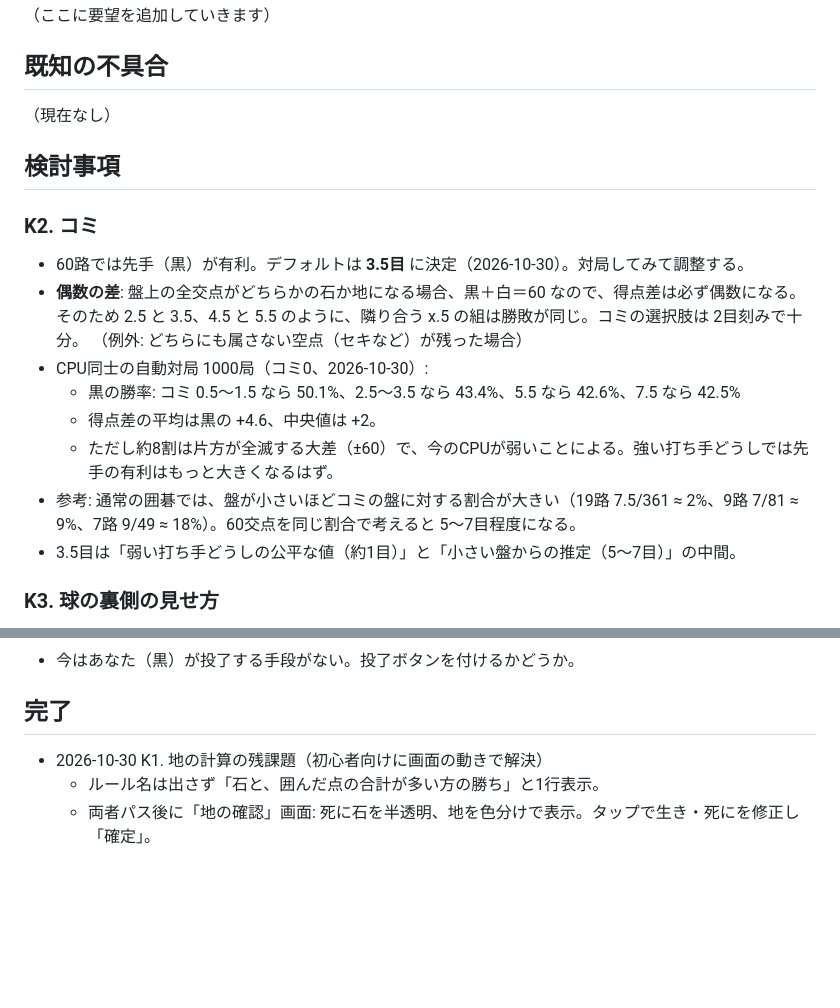
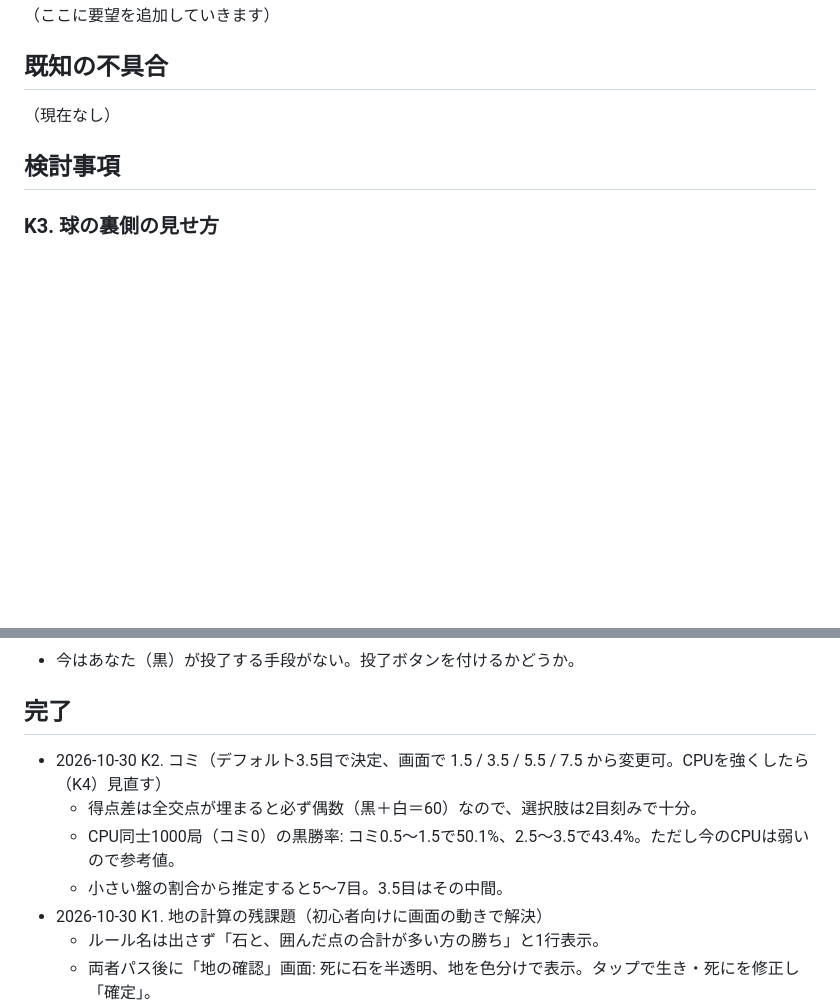
Before and after one commit to okuyamashin/gosoccer, a Markdown page: TODO.md, 2 parts joined by grey strips. Rendered like a GitHub page; blank space fills up the shorter version.

Commit message:
TODO: close K2 (komi)
Co-Authored-By: Claude Opus 5.5 <noreply@anthropic.com>

```diff
--- a/TODO.md
+++ b/TODO.md
@@ -28,18 +28,6 @@
 
 ## 検討事項
 
-### K2. コミ
-- 60路では先手（黒）が有利。デフォルトは **3.5目** に決定（2026-10-30）。対局してみて調整する。
-- **偶数の差**: 盤上の全交点がどちらかの石か地になる場合、黒＋白＝60 なので、得点差は必ず偶数になる。
-  そのため 2.5 と 3.5、4.5 と 5.5 のように、隣り合う x.5 の組は勝敗が同じ。コミの選択肢は 2目刻みで十分。
-  （例外: どちらにも属さない空点（セキなど）が残った場合）
-- CPU同士の自動対局 1000局（コミ0、2026-10-30）:
-  - 黒の勝率: コミ 0.5〜1.5 なら 50.1%、2.5〜3.5 なら 43.4%、5.5 なら 42.6%、7.5 なら 42.5%
-  - 得点差の平均は黒の +4.6、中央値は +2。
-  - ただし約8割は片方が全滅する大差（±60）で、今のCPUが弱いことによる。強い打ち手どうしでは先手の有利はもっと大きくなるはず。
-- 参考: 通常の囲碁では、盤が小さいほどコミの盤に対する割合が大きい（19路 7.5/361 ≈ 2%、9路 7/81 ≈ 9%、7路 9/49 ≈ 18%）。60交点を同じ割合で考えると 5〜7目程度になる。
-- 3.5目は「弱い打ち手どうしの公平な値（約1目）」と「小さい盤からの推定（5〜7目）」の中間。
-
 ### K3. 球の裏側の見せ方
 - 球体なので一度に見えるのは半分ほど。裏側の状況を確認する手段（ミニマップ・展開図など）が欲しい。
 
@@ -57,6 +45,10 @@
 
 ## 完了
 
+- 2026-10-30 K2. コミ（デフォルト3.5目で決定、画面で 1.5 / 3.5 / 5.5 / 7.5 から変更可。CPUを強くしたら（K4）見直す）
+  - 得点差は全交点が埋まると必ず偶数（黒＋白＝60）なので、選択肢は2目刻みで十分。
+  - CPU同士1000局（コミ0）の黒勝率: コミ0.5〜1.5で50.1%、2.5〜3.5で43.4%。ただし今のCPUは弱いので参考値。
+  - 小さい盤の割合から推定すると5〜7目。3.5目はその中間。
 - 2026-10-30 K1. 地の計算の残課題（初心者向けに画面の動きで解決）
   - ルール名は出さず「石と、囲んだ点の合計が多い方の勝ち」と1行表示。
   - 両者パス後に「地の確認」画面: 死に石を半透明、地を色分けで表示。タップで生き・死にを修正し「確定」。
```
